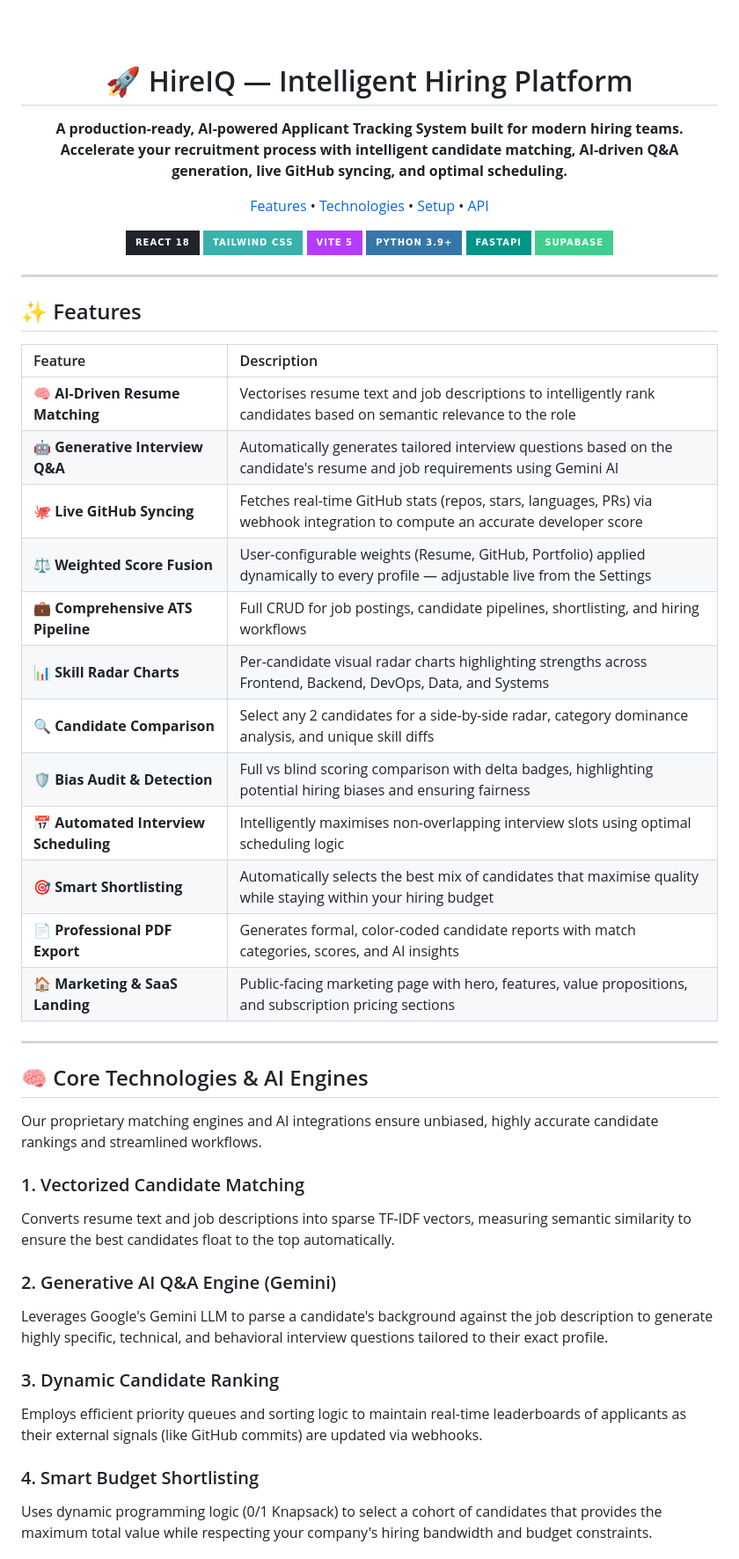
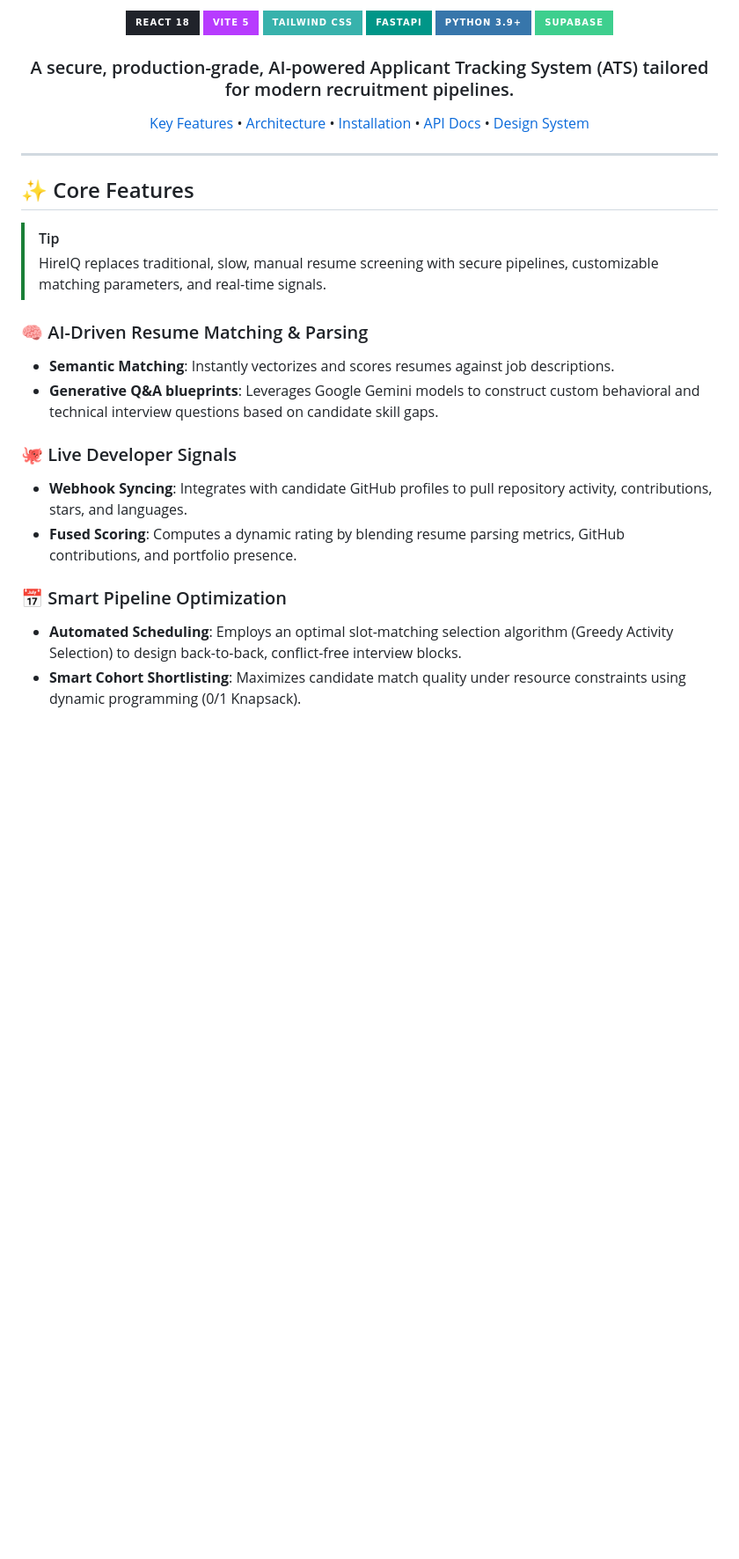
Before and after one commit to Aahan0605/HireiQ, a Markdown page: README.md, the part around one of its changes. Shown at 88% size. GitHub-like rendering; badges without logos; blank space fills up the shorter version.

Commit message:
docs: improve README styling and presentation

```diff
--- a/README.md
+++ b/README.md
@@ -4,66 +6,39 @@
 
-  <br /><br />
+[![React](https://img.shields.io/badge/React_18-20232A?style=for-the-badge&logo=react&logoColor=61DAFB)](#)
+[![Vite](https://img.shields.io/badge/Vite_5-B73BFE?style=for-the-badge&logo=vite&logoColor=FFD62E)](#)
+[![Tailwind](https://img.shields.io/badge/Tailwind_CSS-38B2AC?style=for-the-badge&logo=tailwind-css&logoColor=white)](#)
+[![FastAPI](https://img.shields.io/badge/FastAPI-009688?style=for-the-badge&logo=fastapi&logoColor=white)](#)
+[![Python](https://img.shields.io/badge/Python_3.9+-3776AB?style=for-the-badge&logo=python&logoColor=white)](#)
+[![Supabase](https://img.shields.io/badge/Supabase-3ECF8E?style=for-the-badge&logo=supabase&logoColor=white)](#)
 
-  <h1>🚀 HireIQ — Intelligent Hiring Platform</h1>
+<h3>A secure, production-grade, AI-powered Applicant Tracking System (ATS) tailored for modern recruitment pipelines.</h3>
 
-  <p>
-    <b>A production-ready, AI-powered Applicant Tracking System built for modern hiring teams.<br/>
-    Accelerate your recruitment process with intelligent candidate matching, AI-driven Q&A generation, live GitHub syncing, and optimal scheduling.</b>
-  </p>
-
-  <p>
-    <a href="#-features">Features</a> •
-    <a href="#-core-technologies">Technologies</a> •
-    <a href="#-getting-started">Setup</a> •
-    <a href="#-api-reference">API</a>
-  </p>
-
-  <p>
-    <img src="https://img.shields.io/badge/React_18-20232A?style=for-the-badge&logo=react&logoColor=61DAFB" alt="React" />
-    <img src="https://img.shields.io/badge/Tailwind_CSS-38B2AC?style=for-the-badge&logo=tailwind-css&logoColor=white" alt="Tailwind" />
-    <img src="https://img.shields.io/badge/Vite_5-B73BFE?style=for-the-badge&logo=vite&logoColor=FFD62E" alt="Vite" />
-    <img src="https://img.shields.io/badge/Python_3.9+-3776AB?style=for-the-badge&logo=python&logoColor=white" alt="Python" />
-    <img src="https://img.shields.io/badge/FastAPI-009688?style=for-the-badge&logo=fastapi&logoColor=white" alt="FastAPI" />
-    <img src="https://img.shields.io/badge/Supabase-3ECF8E?style=for-the-badge&logo=supabase&logoColor=white" alt="Supabase" />
-  </p>
+<p align="center">
+  <a href="#-core-features">Key Features</a> •
+  <a href="#-system-architecture">Architecture</a> •
+  <a href="#-getting-started">Installation</a> •
+  <a href="#-api-endpoints">API Docs</a> •
+  <a href="#-design-system">Design System</a>
+</p>
 
 </div>
 
 ---
 
-## ✨ Features
+## ✨ Core Features
 
-| Feature | Description |
-| :--- | :--- |
-| **🧠 AI-Driven Resume Matching** | Vectorises resume text and job descriptions to intelligently rank candidates based on semantic relevance to the role |
-| **🤖 Generative Interview Q&A** | Automatically generates tailored interview questions based on the candidate's resume and job requirements using Gemini AI |
-| **🐙 Live GitHub Syncing** | Fetches real-time GitHub stats (repos, stars, languages, PRs) via webhook integration to compute an accurate developer score |
-| **⚖️ Weighted Score Fusion** | User-configurable weights (Resume, GitHub, Portfolio) applied dynamically to every profile — adjustable live from the Settings |
-| **💼 Comprehensive ATS Pipeline** | Full CRUD for job postings, candidate pipelines, shortlisting, and hiring workflows |
-| **📊 Skill Radar Charts** | Per-candidate visual radar charts highlighting strengths across Frontend, Backend, DevOps, Data, and Systems |
-| **🔍 Candidate Comparison** | Select any 2 candidates for a side-by-side radar, category dominance analysis, and unique skill diffs |
-| **🛡️ Bias Audit & Detection** | Full vs blind scoring comparison with delta badges, highlighting potential hiring biases and ensuring fairness |
-| **📅 Automated Interview Scheduling** | Intelligently maximises non-overlapping interview slots using optimal scheduling logic |
-| **🎯 Smart Shortlisting** | Automatically selects the best mix of candidates that maximise quality while staying within your hiring budget |
-| **📄 Professional PDF Export**| Generates formal, color-coded candidate reports with match categories, scores, and AI insights |
-| **🏠 Marketing & SaaS Landing** | Public-facing marketing page with hero, features, value propositions, and subscription pricing sections |
+> [!TIP]
+> HireIQ replaces traditional, slow, manual resume screening with secure pipelines, customizable matching parameters, and real-time signals.
 
+### 🧠 AI-Driven Resume Matching & Parsing
+*   **Semantic Matching**: Instantly vectorizes and scores resumes against job descriptions.
+*   **Generative Q&A blueprints**: Leverages Google Gemini models to construct custom behavioral and technical interview questions based on candidate skill gaps.
 
----
+### 🐙 Live Developer Signals
+*   **Webhook Syncing**: Integrates with candidate GitHub profiles to pull repository activity, contributions, stars, and languages.
+*   **Fused Scoring**: Computes a dynamic rating by blending resume parsing metrics, GitHub contributions, and portfolio presence.
 
-## 🧠 Core Technologies & AI Engines
+### 📅 Smart Pipeline Optimization
+*   **Automated Scheduling**: Employs an optimal slot-matching selection algorithm (Greedy Activity Selection) to design back-to-back, conflict-free interview blocks.
+*   **Smart Cohort Shortlisting**: Maximizes candidate match quality under resource constraints using dynamic programming (0/1 Knapsack).
 
-Our proprietary matching engines and AI integrations ensure unbiased, highly accurate candidate rankings and streamlined workflows.
-
-### 1. Vectorized Candidate Matching
-Converts resume text and job descriptions into sparse TF-IDF vectors, measuring semantic similarity to ensure the best candidates float to the top automatically.
-
-### 2. Generative AI Q&A Engine (Gemini)
-Leverages Google's Gemini LLM to parse a candidate's background against the job description to generate highly specific, technical, and behavioral interview questions tailored to their exact profile.
-
-### 3. Dynamic Candidate Ranking
-Employs efficient priority queues and sorting logic to maintain real-time leaderboards of applicants as their external signals (like GitHub commits) are updated via webhooks.
-
-### 4. Smart Budget Shortlisting
-Uses dynamic programming logic (0/1 Knapsack) to select a cohort of candidates that provides the maximum total value while respecting your company's hiring bandwidth and budget constraints.
-
```
Also changed, not shown: other parts of README.md (+56 -76 lines).
